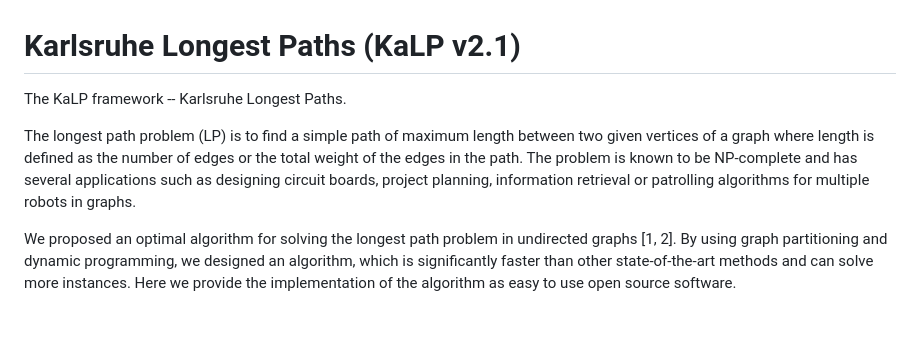
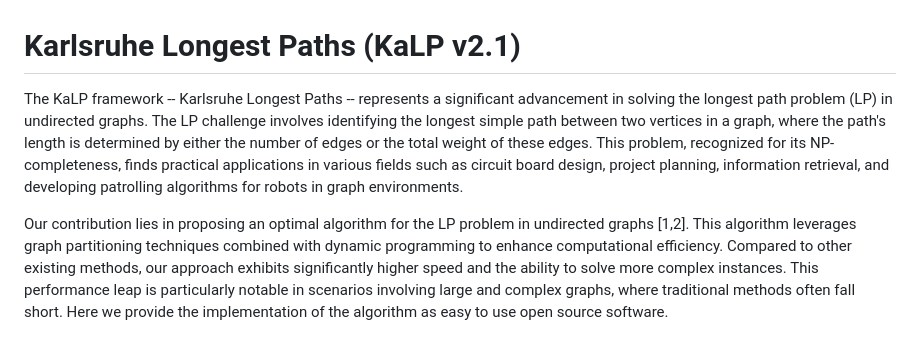
Before and after one commit to KarlsruheLongestPaths/KaLP, a Markdown page: README.md, the part around the change. Rendered like a GitHub page.

```diff
--- a/README.md
+++ b/README.md
@@ -1,12 +1,9 @@
 Karlsruhe Longest Paths (KaLP v2.1)
 =====
 
-The KaLP framework -- Karlsruhe Longest Paths.
+The KaLP framework -- Karlsruhe Longest Paths -- represents a significant advancement in solving the longest path problem (LP) in undirected graphs. The LP challenge involves identifying the longest simple path between two vertices in a graph, where the path's length is determined by either the number of edges or the total weight of these edges. This problem, recognized for its NP-completeness, finds practical applications in various fields such as circuit board design, project planning, information retrieval, and developing patrolling algorithms for robots in graph environments.
 
-The longest path problem (LP) is to find a simple path of maximum length between two given vertices of a graph where length is defined as the number of edges or the total weight of the edges in the path.  The problem is known to be NP-complete and has several applications such as designing circuit boards, project planning, information retrieval or patrolling algorithms for multiple robots in graphs.
-
-We proposed an optimal algorithm for solving the longest path problem in undirected graphs [1, 2]. By using graph partitioning and dynamic programming, we designed an algorithm,
-which is significantly faster than other state-of-the-art methods and can solve more instances. Here we provide the implementation of the algorithm as easy to use open source software.
+Our contribution lies in proposing an optimal algorithm for the LP problem in undirected graphs [1,2]. This algorithm leverages graph partitioning techniques combined with dynamic programming to enhance computational efficiency. Compared to other existing methods, our approach exhibits significantly higher speed and the ability to solve more complex instances. This performance leap is particularly notable in scenarios involving large and complex graphs, where traditional methods often fall short. Here we provide the implementation of the algorithm as easy to use open source software.
 
 <p align="center">
 <img src="./img/lpath.png"
```
